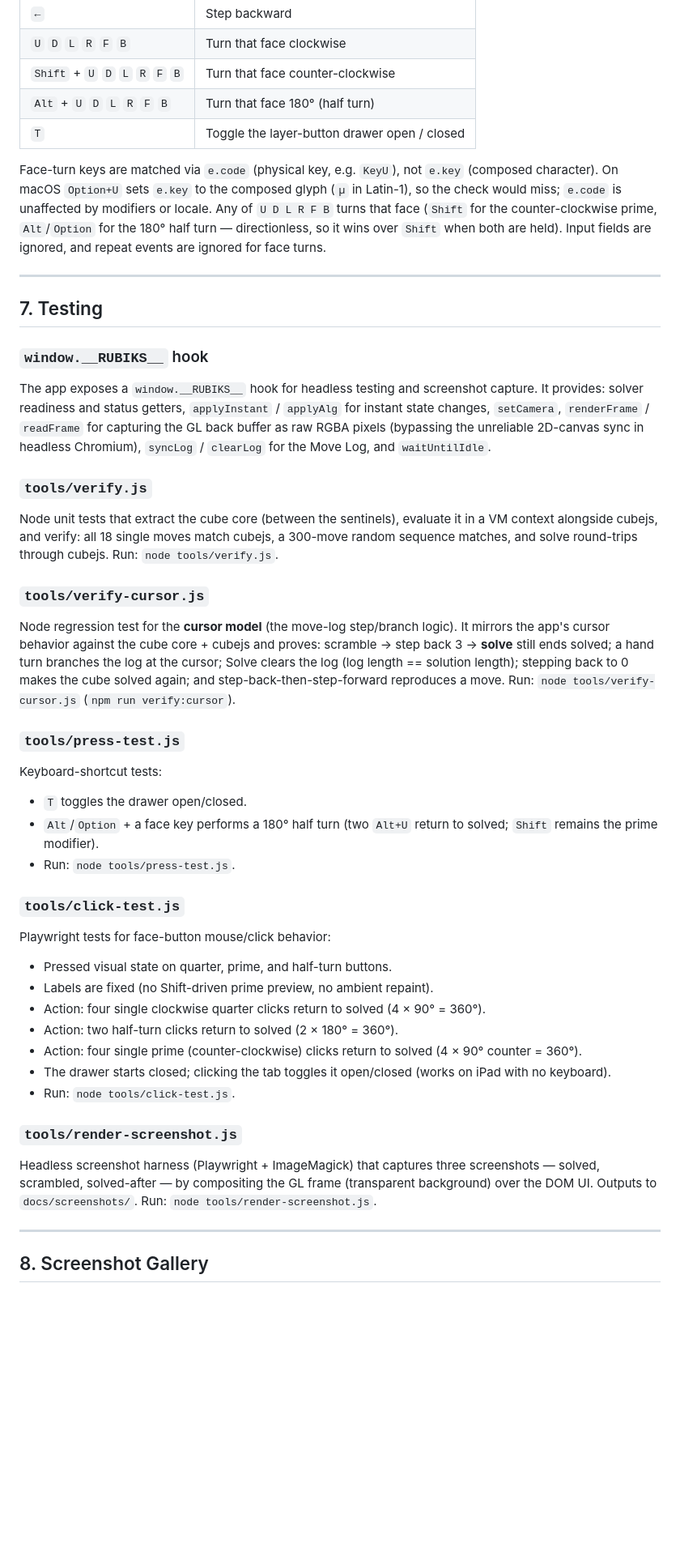
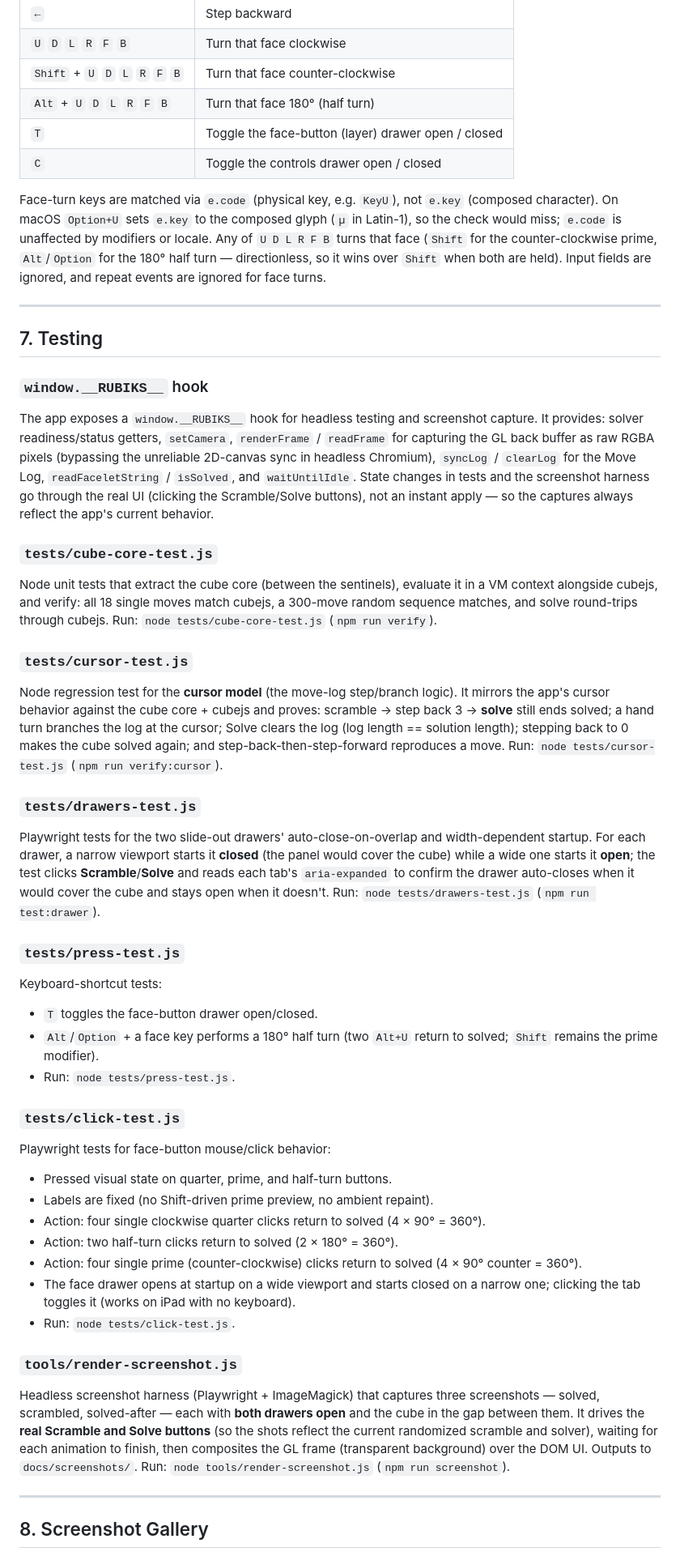
Before and after one commit to telonniko/cutie, a Markdown page: docs/design/cutie_design.md, the part around one of its changes. Shown at 81% size. Rendered like a GitHub page; blank space fills up the shorter version.

```diff
--- a/docs/design/cutie_design.md
+++ b/docs/design/cutie_design.md
@@ -198,7 +208,8 @@ on desktop.
 | `U` `D` `L` `R` `F` `B` | Turn that face clockwise |
 | `Shift` + `U` `D` `L` `R` `F` `B` | Turn that face counter-clockwise |
 | `Alt` + `U` `D` `L` `R` `F` `B` | Turn that face 180° (half turn) |
-| `T` | Toggle the layer-button drawer open / closed |
+| `T` | Toggle the face-button (layer) drawer open / closed |
+| `C` | Toggle the controls drawer open / closed |
 
 Face-turn keys are matched via `e.code` (physical key, e.g. `KeyU`), not
 `e.key` (composed character).  On macOS `Option+U` sets `e.key` to the
@@ -214,34 +225,44 @@ fields are ignored, and repeat events are ignored for face turns.
 
 ### `window.__RUBIKS__` hook
 The app exposes a `window.__RUBIKS__` hook for headless testing and screenshot
-capture. It provides: solver readiness and status getters, `applyInstant` /
-`applyAlg` for instant state changes, `setCamera`, `renderFrame` / `readFrame`
-for capturing the GL back buffer as raw RGBA pixels (bypassing the unreliable
-2D-canvas sync in headless Chromium), `syncLog` / `clearLog` for the Move Log,
-and `waitUntilIdle`.
+capture. It provides: solver readiness/status getters, `setCamera`,
+`renderFrame` / `readFrame` for capturing the GL back buffer as raw RGBA pixels
+(bypassing the unreliable 2D-canvas sync in headless Chromium), `syncLog` /
+`clearLog` for the Move Log, `readFaceletString` / `isSolved`, and
+`waitUntilIdle`. State changes in tests and the screenshot harness go through the
+real UI (clicking the Scramble/Solve buttons), not an instant apply — so the
+captures always reflect the app's current behavior.
 
-### `tools/verify.js`
+### `tests/cube-core-test.js`
 Node unit tests that extract the cube core (between the sentinels), evaluate it
 in a VM context alongside cubejs, and verify: all 18 single moves match cubejs,
 a 300-move random sequence matches, and solve round-trips through cubejs.
-Run: `node tools/verify.js`.
+Run: `node tests/cube-core-test.js` (`npm run verify`).
 
-### `tools/verify-cursor.js`
+### `tests/cursor-test.js`
 Node regression test for the **cursor model** (the move-log step/branch logic).
 It mirrors the app's cursor behavior against the cube core + cubejs and proves:
 scramble → step back 3 → **solve** still ends solved; a hand turn branches the
 log at the cursor; Solve clears the log (log length == solution length); stepping
 back to 0 makes the cube solved again; and step-back-then-step-forward reproduces
-a move. Run: `node tools/verify-cursor.js` (`npm run verify:cursor`).
+a move. Run: `node tests/cursor-test.js` (`npm run verify:cursor`).
 
-### `tools/press-test.js`
+### `tests/drawers-test.js`
+Playwright tests for the two slide-out drawers' auto-close-on-overlap and
+width-dependent startup. For each drawer, a narrow viewport starts it **closed**
+(the panel would cover the cube) while a wide one starts it **open**; the test
+clicks **Scramble**/**Solve** and reads each tab's `aria-expanded` to confirm the
+drawer auto-closes when it would cover the cube and stays open when it doesn't.
+Run: `node tests/drawers-test.js` (`npm run test:drawer`).
+
+### `tests/press-test.js`
 Keyboard-shortcut tests:
-- `T` toggles the drawer open/closed.
+- `T` toggles the face-button drawer open/closed.
 - `Alt`/`Option` + a face key performs a 180° half turn (two `Alt+U`
   return to solved; `Shift` remains the prime modifier).
-- Run: `node tools/press-test.js`.
+- Run: `node tests/press-test.js`.
 
-### `tools/click-test.js`
+### `tests/click-test.js`
 Playwright tests for face-button mouse/click behavior:
 - Pressed visual state on quarter, prime, and half-turn buttons.
 - Labels are fixed (no Shift-driven prime preview, no ambient repaint).
@@ -249,15 +270,18 @@ Playwright tests for face-button mouse/click behavior:
 - Action: two half-turn clicks return to solved (2 × 180° = 360°).
 - Action: four single prime (counter-clockwise) clicks return to solved
   (4 × 90° counter = 360°).
-- The drawer starts closed; clicking the tab toggles it open/closed
-  (works on iPad with no keyboard).
-- Run: `node tools/click-test.js`.
+- The face drawer opens at startup on a wide viewport and starts closed on a
+  narrow one; clicking the tab toggles it (works on iPad with no keyboard).
+- Run: `node tests/click-test.js`.
 
 ### `tools/render-screenshot.js`
 Headless screenshot harness (Playwright + ImageMagick) that captures three
-screenshots — solved, scrambled, solved-after — by compositing the GL frame
-(transparent background) over the DOM UI. Outputs to `docs/screenshots/`.
-Run: `node tools/render-screenshot.js`.
+screenshots — solved, scrambled, solved-after — each with **both drawers open**
+and the cube in the gap between them. It drives the **real Scramble and Solve
+buttons** (so the shots reflect the current randomized scramble and solver),
+waiting for each animation to finish, then composites the GL frame (transparent
+background) over the DOM UI. Outputs to `docs/screenshots/`.
+Run: `node tools/render-screenshot.js` (`npm run screenshot`).
 
 ---
 
```
Also changed, not shown: other parts of docs/design/cutie_design.md (+37 -27 lines), README.md (+17 -6 lines), tools/README.md (+13 -9 lines), docs/screenshots/scrambled.png, docs/screenshots/solved-after.png, docs/screenshots/solved.png, 4 other files.
